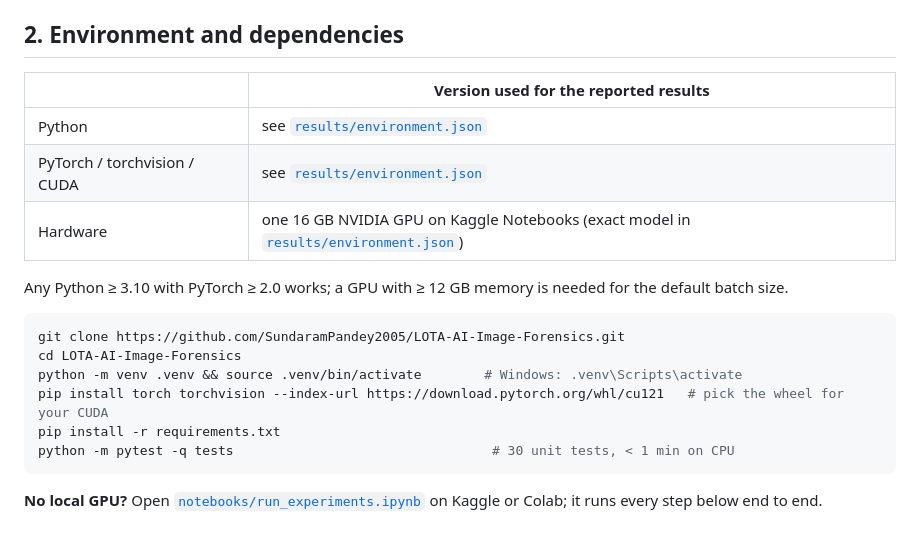
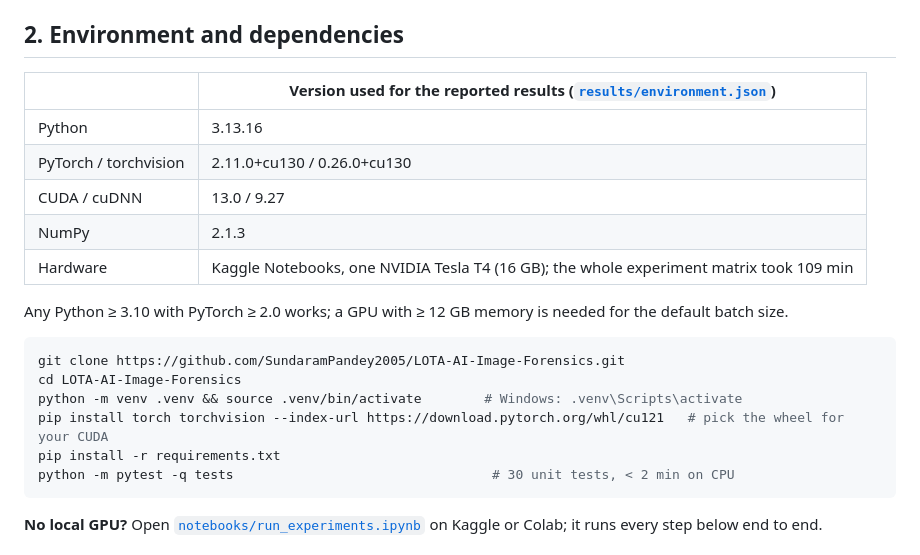
Before and after one commit to SundaramPandey2005/LOTA-AI-Image-Forensics, a Markdown page: README.md, the part around one of its changes. GitHub-like rendering.

Commit message:
docs(readme): environment versions, results tables and checkpoint links

````diff
--- a/README.md
+++ b/README.md
@@ -34,11 +34,13 @@ The two configs, [`configs/baseline_lota.yaml`](configs/baseline_lota.yaml) and
 
 ## 2. Environment and dependencies
 
-| | Version used for the reported results |
+| | Version used for the reported results ([`results/environment.json`](results/environment.json)) |
 |---|---|
-| Python | see [`results/environment.json`](results/environment.json) |
-| PyTorch / torchvision / CUDA | see [`results/environment.json`](results/environment.json) |
-| Hardware | one 16 GB NVIDIA GPU on Kaggle Notebooks (exact model in [`results/environment.json`](results/environment.json)) |
+| Python | 3.13.16 |
+| PyTorch / torchvision | 2.11.0+cu130 / 0.26.0+cu130 |
+| CUDA / cuDNN | 13.0 / 9.27 |
+| NumPy | 2.1.3 |
+| Hardware | Kaggle Notebooks, one NVIDIA Tesla T4 (16 GB); the whole experiment matrix took 109 min |
 
 Any Python ≥ 3.10 with PyTorch ≥ 2.0 works; a GPU with ≥ 12 GB memory is needed for the default batch size.
 
@@ -48,7 +50,7 @@ cd LOTA-AI-Image-Forensics
 python -m venv .venv && source .venv/bin/activate        # Windows: .venv\Scripts\activate
 pip install torch torchvision --index-url https://download.pytorch.org/whl/cu121   # pick the wheel for your CUDA
 pip install -r requirements.txt
-python -m pytest -q tests                                 # 30 unit tests, < 1 min on CPU
+python -m pytest -q tests                                 # 30 unit tests, < 2 min on CPU
 ```
 
 **No local GPU?** Open [`notebooks/run_experiments.ipynb`](notebooks/run_experiments.ipynb) on Kaggle or Colab; it runs every step below end to end.
````
Also changed, not shown: other parts of README.md (+53 -1 lines).
